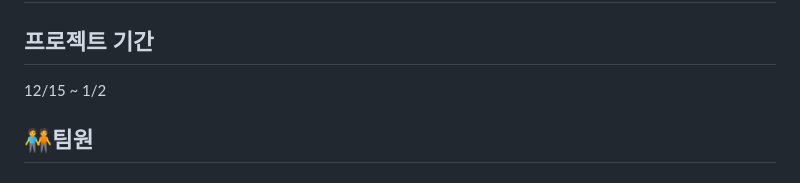
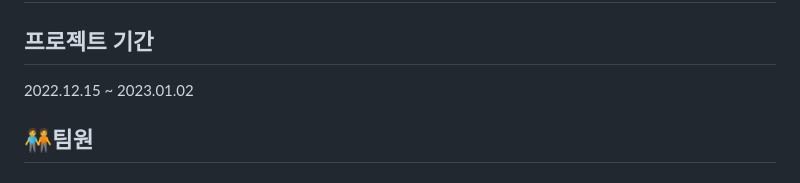
Before and after one commit to codestates-seb/seb41_pre_020, a Markdown page: README.md, the part around one of its changes. Rendered like a GitHub page.

```diff
--- a/README.md
+++ b/README.md
@@ -1,8 +1,8 @@
 # [PRE_PROJECT] STACK OVERFLOW CLONE
 
 ## 프로젝트 기간
-12/15 ~ 1/2
-
+2022.12.15 ~ 2023.01.02
+<br>
 ## 🧑‍🤝‍🧑팀원
 
 ### FE
```
Also changed, not shown: other parts of README.md (+13 -0 lines).
